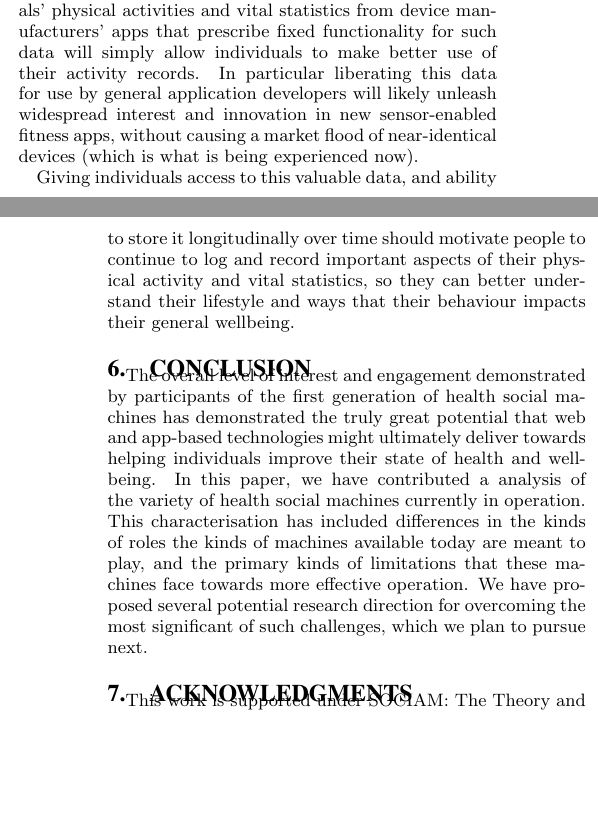
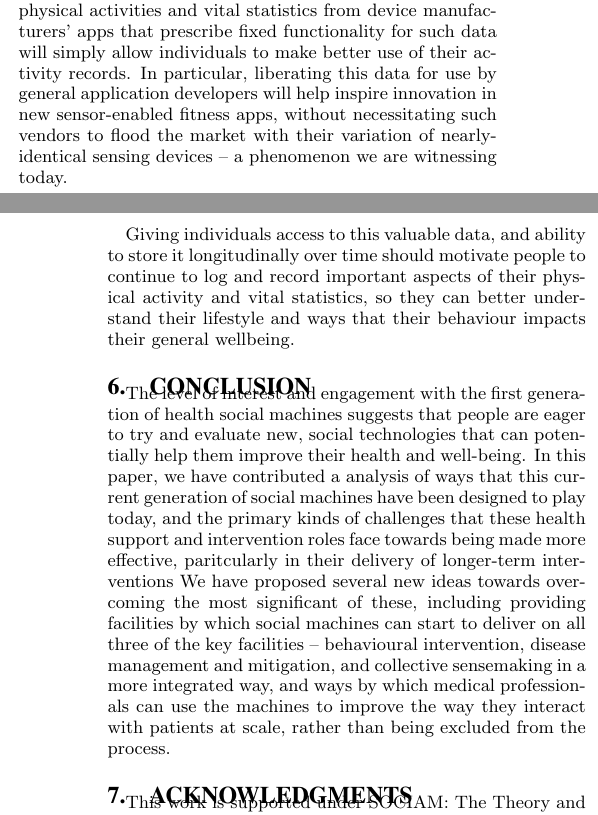
Before and after one commit to sociam/socm2013-health-social-machines, a LaTeX paper (health-social-machines.tex): two parts of the columns of pages 4 and 5 of 5, joined at a grey line, cut so that both start at the same text, the shorter picture padded with empty space. Compiled offline with pdfLaTeX.

Commit message:
health social machines

```diff
--- a/health-social-machines.tex
+++ b/health-social-machines.tex
@@ -579,10 +579,11 @@ Finally, we believe that decoupling sensing of individuals' physical
 activities and vital statistics from device manufacturers' apps that
 prescribe fixed functionality for such data will simply allow
 individuals to make better use of their activity records.  In
-particular liberating this data for use by general application
-developers will likely unleash widespread interest and innovation in
-new sensor-enabled fitness apps, without causing a market flood of
-near-identical devices (which is what is being experienced now).
+particular, liberating this data for use by general application
+developers will help inspire innovation in new sensor-enabled fitness
+apps, without necessitating such vendors to flood the market with
+their variation of nearly-identical sensing devices -- a phenomenon we
+are witnessing today.
 
 Giving individuals access to this valuable data, and ability to store
 it longitudinally over time should motivate people to continue to log
@@ -592,18 +593,22 @@ their behaviour impacts their general wellbeing.
 
 \section{Conclusion}
 
-The overall level of interest and engagement demonstrated by
-participants of the first generation of health social machines has
-demonstrated the truly great potential that web and app-based
-technologies might ultimately deliver towards helping individuals
-improve their state of health and well-being. In this paper, we have
-contributed a analysis of the variety of health social machines
-currently in operation.  This characterisation has included
-differences in the kinds of roles the kinds of machines available
-today are meant to play, and the primary kinds of limitations that
-these machines face towards more effective operation.  We have
-proposed several potential research direction for overcoming the most
-significant of such challenges, which we plan to pursue next.
+The level of interest and engagement with the first generation of
+health social machines suggests that people are eager to try and
+evaluate new, social technologies that can potentially help them
+improve their health and well-being. In this paper, we have
+contributed a analysis of ways that this current generation of social
+machines have been designed to play today, and the primary kinds of
+challenges that these health support and intervention roles face
+towards being made more effective, paritcularly in their delivery of
+longer-term interventions We have proposed several new ideas towards
+overcoming the most significant of these, including providing
+facilities by which social machines can start to deliver on all three
+of the key facilities -- behavioural intervention, disease management
+and mitigation, and collective sensemaking in a more integrated way,
+and ways by which medical professionals can use the machines to
+improve the way they interact with patients at scale, rather than
+being excluded from the process.
 
 %% individuals play in the machine, the
 %% kinds of support received and given, and the overall objectives
```
Also changed, not shown: health-social-machines.pdf, health-social-machines.tex (2 more changed lines), 1 other file.
